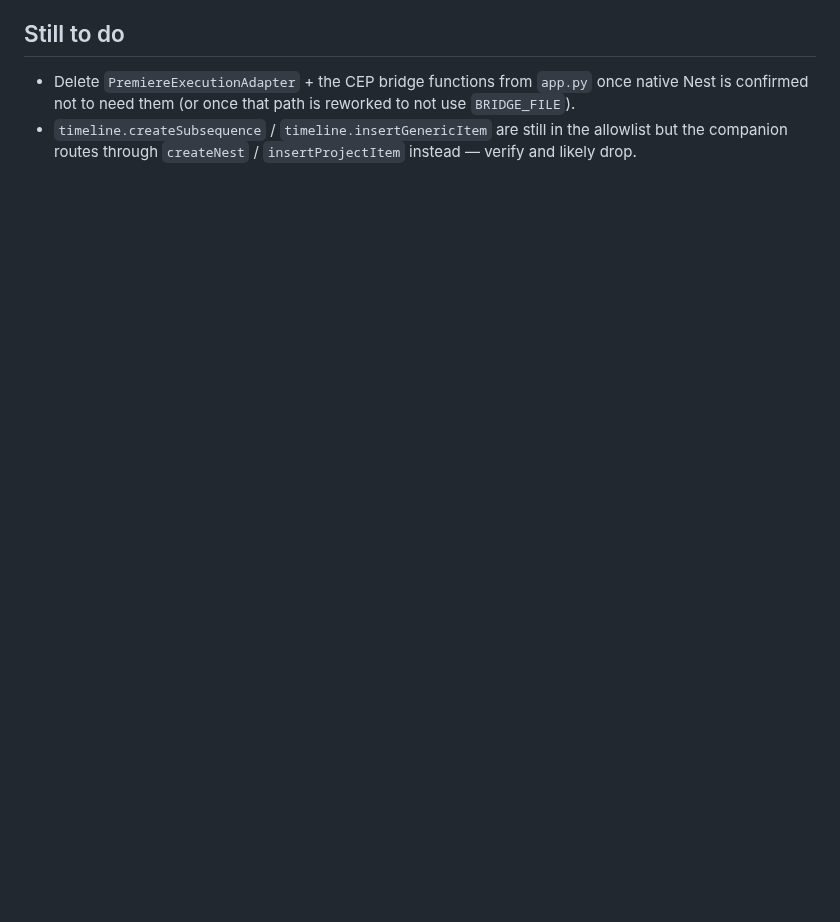
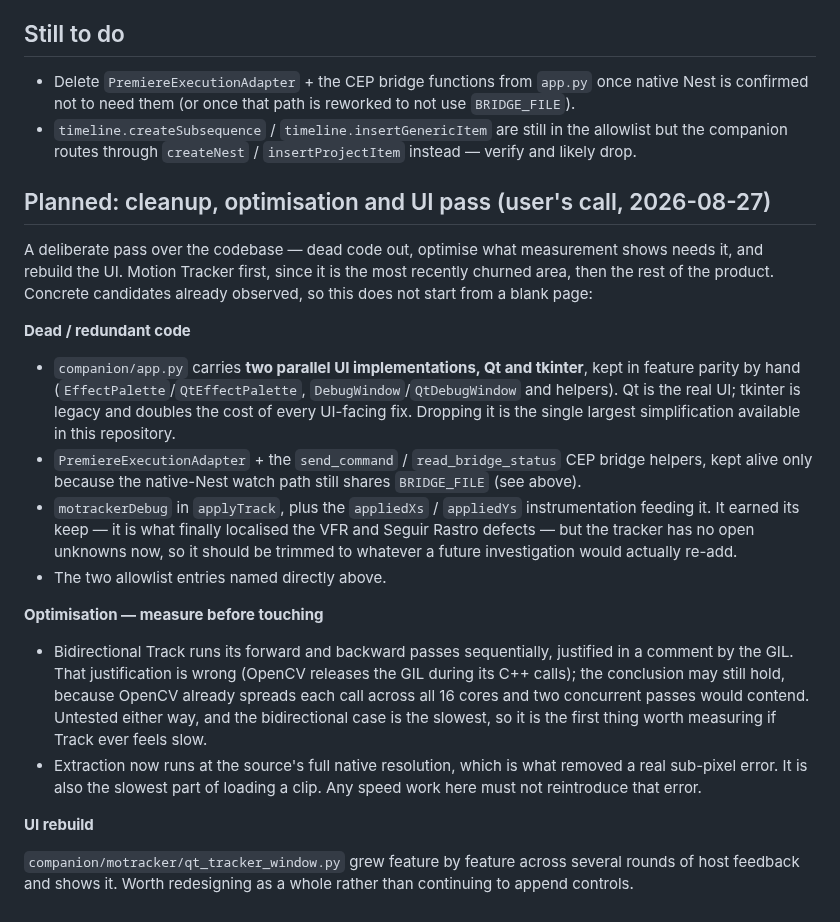
Before and after one commit to paulo-edits/EffectPalette_UXP_DEV, a Markdown page: STATUS.md, the part around the change. Rendered like a GitHub page; blank space fills up the shorter version.

Commit message:
Record a planned cleanup, optimisation and UI pass
The user's call: a deliberate pass over the codebase - dead code out, optimise
what measurement shows needs it, rebuild the UI - starting with the Motion
Tracker and then covering the product.

Written down with the concrete candidates observed while working on the tracker,
so the pass does not start from a blank page: app.py's two hand-synchronised UI
implementations (Qt and tkinter) as the largest available simplification, the CEP
bridge helpers kept alive only by the native-Nest watch path, the motrackerDebug
instrumentation now that the tracker has no open unknowns, and the two unused
allowlist entries. Optimisation candidates are recorded as things to measure
first, not to assume - including the bidirectional Track passes, whose current
justification for running sequentially is wrong even if its conclusion holds.

Co-Authored-By: Claude Opus 5 <noreply@anthropic.com>

```diff
--- a/STATUS.md
+++ b/STATUS.md
@@ -101,3 +101,39 @@ Universal Counting Leader creation; preset reconstruction of effects with a grap
   confirmed not to need them (or once that path is reworked to not use `BRIDGE_FILE`).
 - `timeline.createSubsequence` / `timeline.insertGenericItem` are still in the allowlist but the
   companion routes through `createNest` / `insertProjectItem` instead — verify and likely drop.
+
+## Planned: cleanup, optimisation and UI pass (user's call, 2026-08-27)
+
+A deliberate pass over the codebase — dead code out, optimise what measurement shows needs it, and
+rebuild the UI. Motion Tracker first, since it is the most recently churned area, then the rest of
+the product. Concrete candidates already observed, so this does not start from a blank page:
+
+**Dead / redundant code**
+
+- `companion/app.py` carries **two parallel UI implementations, Qt and tkinter**, kept in feature
+  parity by hand (`EffectPalette`/`QtEffectPalette`, `DebugWindow`/`QtDebugWindow` and helpers).
+  Qt is the real UI; tkinter is legacy and doubles the cost of every UI-facing fix. Dropping it is
+  the single largest simplification available in this repository.
+- `PremiereExecutionAdapter` + the `send_command` / `read_bridge_status` CEP bridge helpers, kept
+  alive only because the native-Nest watch path still shares `BRIDGE_FILE` (see above).
+- `motrackerDebug` in `applyTrack`, plus the `appliedXs` / `appliedYs` instrumentation feeding it.
+  It earned its keep — it is what finally localised the VFR and Seguir Rastro defects — but the
+  tracker has no open unknowns now, so it should be trimmed to whatever a future investigation would
+  actually re-add.
+- The two allowlist entries named directly above.
+
+**Optimisation — measure before touching**
+
+- Bidirectional Track runs its forward and backward passes sequentially, justified in a comment by
+  the GIL. That justification is wrong (OpenCV releases the GIL during its C++ calls); the
+  conclusion may still hold, because OpenCV already spreads each call across all 16 cores and two
+  concurrent passes would contend. Untested either way, and the bidirectional case is the slowest,
+  so it is the first thing worth measuring if Track ever feels slow.
+- Extraction now runs at the source's full native resolution, which is what removed a real
+  sub-pixel error. It is also the slowest part of loading a clip. Any speed work here must not
+  reintroduce that error.
+
+**UI rebuild**
+
+`companion/motracker/qt_tracker_window.py` grew feature by feature across several rounds of host
+feedback and shows it. Worth redesigning as a whole rather than continuing to append controls.
```
